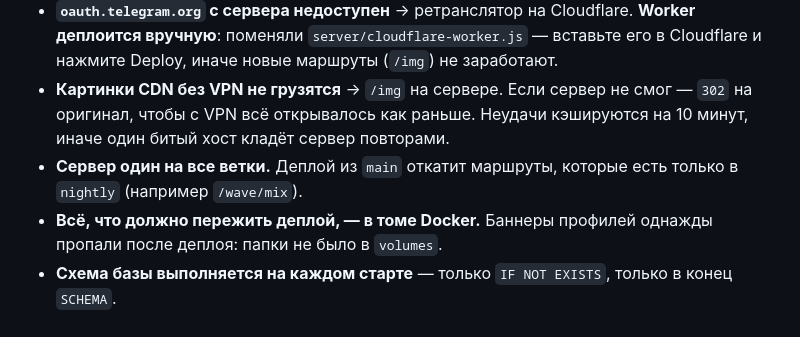
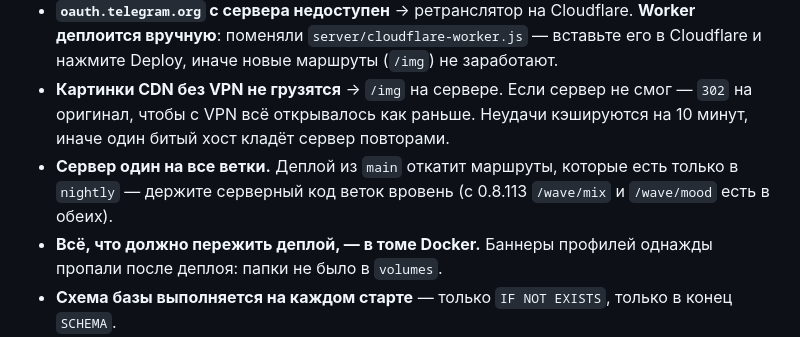
Before and after one commit to PersikPrime/nyao-music, a Markdown page: docs/book/12-gotchas.md, the part around the change. Drawn GitHub-style.

```diff
--- a/docs/book/12-gotchas.md
+++ b/docs/book/12-gotchas.md
@@ -37,7 +37,7 @@
   Похожие симптомы у нового внешнего API с сервера — проверьте это первым делом. С хоста `curl` при этом может работать (у него свои настройки TLS).
 - **`oauth.telegram.org` с сервера недоступен** → ретранслятор на Cloudflare. **Worker деплоится вручную**: поменяли `server/cloudflare-worker.js` — вставьте его в Cloudflare и нажмите Deploy, иначе новые маршруты (`/img`) не заработают.
 - **Картинки CDN без VPN не грузятся** → `/img` на сервере. Если сервер не смог — `302` на оригинал, чтобы с VPN всё открывалось как раньше. Неудачи кэшируются на 10 минут, иначе один битый хост кладёт сервер повторами.
-- **Сервер один на все ветки.** Деплой из `main` откатит маршруты, которые есть только в `nightly` (например `/wave/mix`).
+- **Сервер один на все ветки.** Деплой из `main` откатит маршруты, которые есть только в `nightly` — держите серверный код веток вровень (с 0.8.113 `/wave/mix` и `/wave/mood` есть в обеих).
 - **Всё, что должно пережить деплой, — в томе Docker.** Баннеры профилей однажды пропали после деплоя: папки не было в `volumes`.
 - **Схема базы выполняется на каждом старте** — только `IF NOT EXISTS`, только в конец `SCHEMA`.
 
```
Also changed, not shown: .github/notes/v0.8.113.md (added, +16 -0 lines), docs/book/06-wave.md (+17 -2 lines).
